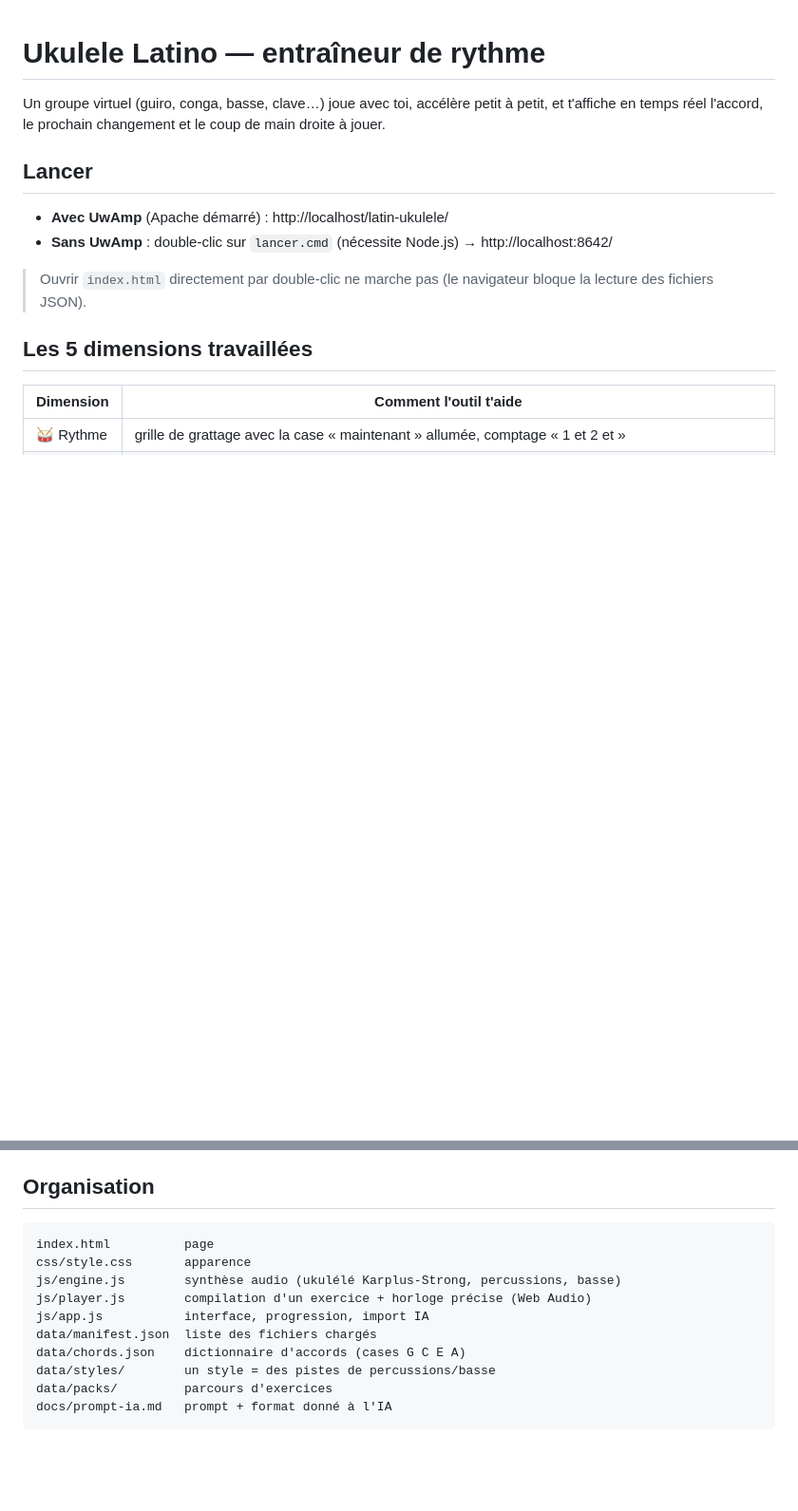
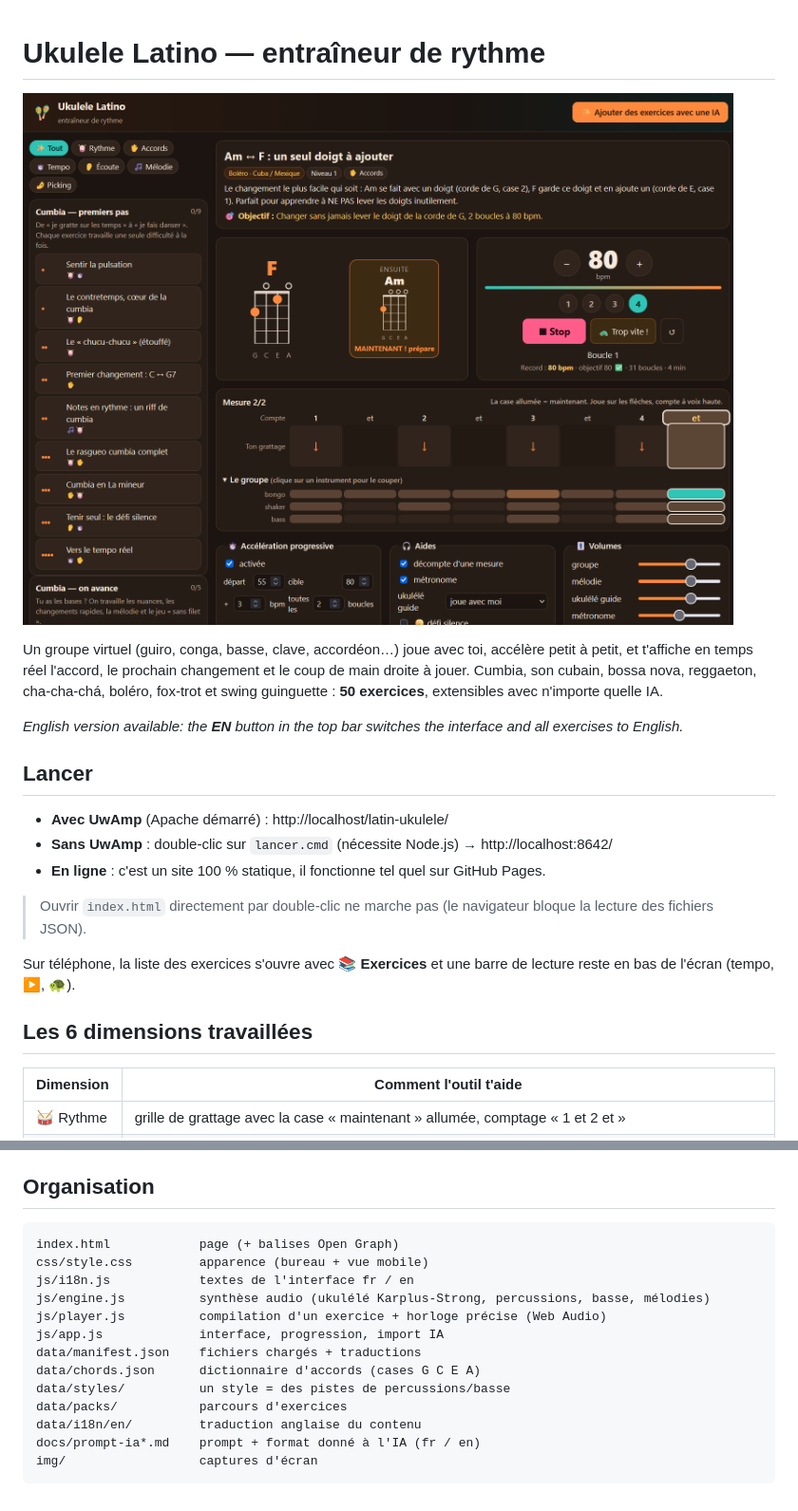
Before and after one commit to edu-fpar/latin-ukulele, a Markdown page: README.md, 2 parts joined by grey strips. Shown at 95% size. Drawn GitHub-style; pictures changed too: img/interface.png (added); blank space fills up the shorter version.

````diff
--- a/README.md
+++ b/README.md
@@ -1,15 +1,22 @@
 # Ukulele Latino — entraîneur de rythme
 
-Un groupe virtuel (guiro, conga, basse, clave…) joue avec toi, accélère petit à petit, et t'affiche en temps réel l'accord, le prochain changement et le coup de main droite à jouer.
+![Interface de Ukulele Latino : accord en cours, prochain accord, tempo, grille de grattage et pistes du groupe](img/interface.png)
+
+Un groupe virtuel (guiro, conga, basse, clave, accordéon…) joue avec toi, accélère petit à petit, et t'affiche en temps réel l'accord, le prochain changement et le coup de main droite à jouer. Cumbia, son cubain, bossa nova, reggaeton, cha-cha-chá, boléro, fox-trot et swing guinguette : **50 exercices**, extensibles avec n'importe quelle IA.
+
+*English version available: the **EN** button in the top bar switches the interface and all exercises to English.*
 
 ## Lancer
 
 - **Avec UwAmp** (Apache démarré) : http://localhost/latin-ukulele/
 - **Sans UwAmp** : double-clic sur `lancer.cmd` (nécessite Node.js) → http://localhost:8642/
+- **En ligne** : c'est un site 100 % statique, il fonctionne tel quel sur GitHub Pages.
 
 > Ouvrir `index.html` directement par double-clic ne marche pas (le navigateur bloque la lecture des fichiers JSON).
 
-## Les 5 dimensions travaillées
+Sur téléphone, la liste des exercices s'ouvre avec **📚 Exercices** et une barre de lecture reste en bas de l'écran (tempo, ▶, 🐢).
+
+## Les 6 dimensions travaillées
 
 | Dimension | Comment l'outil t'aide |
 |---|---|
@@ -33,14 +60,17 @@ La spécification complète est dans [docs/prompt-ia.md](docs/prompt-ia.md).
 ## Organisation
 
 ```
-index.html          page
-css/style.css       apparence
-js/engine.js        synthèse audio (ukulélé Karplus-Strong, percussions, basse)
-js/player.js        compilation d'un exercice + horloge précise (Web Audio)
-js/app.js           interface, progression, import IA
-data/manifest.json  liste des fichiers chargés
-data/chords.json    dictionnaire d'accords (cases G C E A)
-data/styles/        un style = des pistes de percussions/basse
-data/packs/         parcours d'exercices
-docs/prompt-ia.md   prompt + format donné à l'IA
+index.html            page (+ balises Open Graph)
+css/style.css         apparence (bureau + vue mobile)
+js/i18n.js            textes de l'interface fr / en
+js/engine.js          synthèse audio (ukulélé Karplus-Strong, percussions, basse, mélodies)
+js/player.js          compilation d'un exercice + horloge précise (Web Audio)
+js/app.js             interface, progression, import IA
+data/manifest.json    fichiers chargés + traductions
+data/chords.json      dictionnaire d'accords (cases G C E A)
+data/styles/          un style = des pistes de percussions/basse
+data/packs/           parcours d'exercices
+data/i18n/en/         traduction anglaise du contenu
+docs/prompt-ia*.md    prompt + format donné à l'IA (fr / en)
+img/                  captures d'écran
 ```
````
Also changed, not shown: other parts of README.md (+21 -1 lines), docs/prompt-ia.en.md (added, +108 -0 lines), img/interface-bas.png (added), 14 other files.
